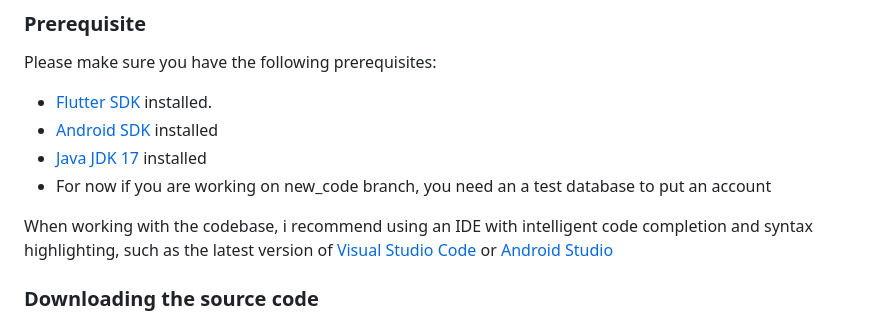
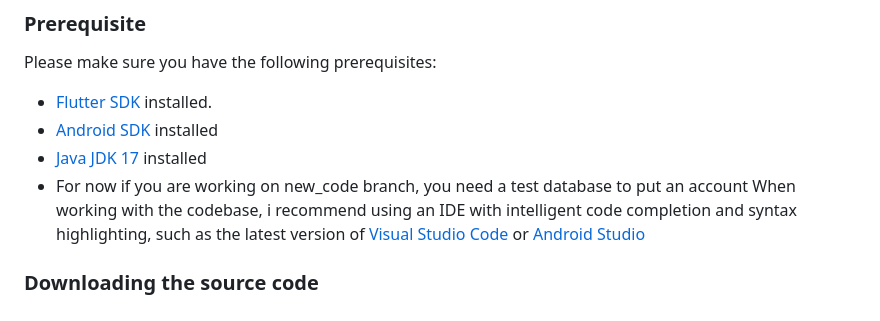
Before and after one commit to Fran4end/Yomu_no_Ikiru, a Markdown page: README.md, the part around the change. Rendered like a GitHub page.

Commit message:
Update README.md
Co-authored-by: Copilot <175728472+Copilot@users.noreply.github.com>

```diff
--- a/README.md
+++ b/README.md
@@ -42,8 +42,7 @@ Please make sure you have the following prerequisites:
 - [Flutter SDK](https://flutter.dev/) installed.
 - [Android SDK](https://developer.android.com/studio) installed
 - [Java JDK 17](https://www.oracle.com/java/technologies/downloads/#java17) installed
-- For now if you are working on new_code branch, you need an a test database to put an account
-
+- For now if you are working on new_code branch, you need a test database to put an account
 When working with the codebase, i recommend using an IDE with intelligent code completion and syntax highlighting, such as the latest version of [Visual Studio Code](https://code.visualstudio.com/) or [Android Studio](https://developer.android.com/)
 
 ### Downloading the source code
```
